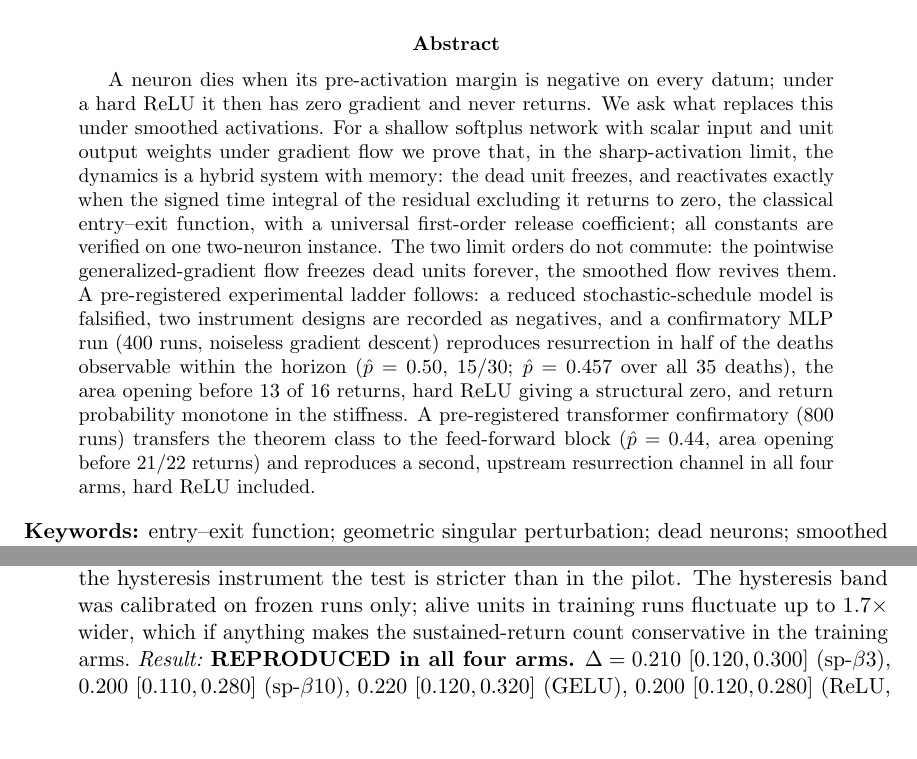
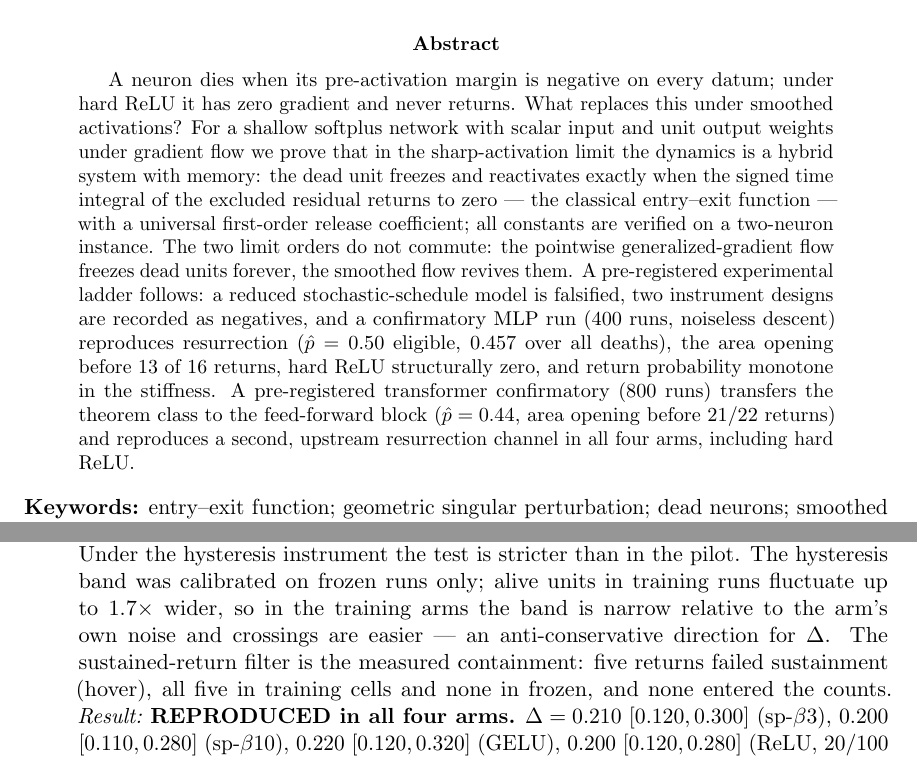
Before and after one commit to leonardocaloi/neural-network-entry-exit-law, a LaTeX paper (06-notas/paper/paper-v2.tex): two parts of pages 1 and 30 of 33 before the commit and two parts of pages 1 and 30 of 32 after it, joined at a grey line, cut so that both start at the same text, the shorter picture padded with empty space. Compiled offline with pdfLaTeX.

Commit message:
PAPER: re-veredito do 12º — item substantivo corrigido (ressalva δ_h na DIREÇÃO CERTA: anti-conservador em train, contido pelo filtro de sustentação com os 5 hovers como evidência), abstract 205→~200 palavras, C17=32pp, overfull do Executable resolvido (resta só o 3.7pt pré-existente), eqs.→equations, Theorem~2 hardcode removido, comentários obsoletos limpos
Co-Authored-By: Claude Fable 5 <noreply@anthropic.com>

```diff
--- a/06-notas/paper/paper-v2.tex
+++ b/06-notas/paper/paper-v2.tex
@@ -90,26 +90,26 @@ for this work.}}
 \maketitle
 
 \begin{abstract}
-A neuron dies when its pre-activation margin is negative on every datum; under a
-hard ReLU it then has zero gradient and never returns. We ask what replaces this
-under smoothed activations. For a shallow softplus network with scalar input and
-unit output weights under gradient flow we prove that, in the sharp-activation
-limit, the dynamics is a hybrid system with memory: the dead unit freezes, and
-reactivates exactly when the signed time integral of the residual excluding it
-returns to zero, the classical entry--exit function, with a universal first-order
-release coefficient; all constants are verified on one two-neuron instance. The
+A neuron dies when its pre-activation margin is negative on every datum; under
+hard ReLU it has zero gradient and never returns. What replaces this under
+smoothed activations? For a shallow softplus network with scalar input and
+unit output weights under gradient flow we prove that in the sharp-activation
+limit the dynamics is a hybrid system with memory: the dead unit freezes and
+reactivates exactly when the signed time integral of the excluded residual
+returns to zero --- the classical entry--exit function --- with a universal
+first-order release coefficient; all constants are verified on a two-neuron
+instance. The
 two limit orders do not commute: the
 pointwise generalized-gradient flow freezes dead units forever, the smoothed flow
-revives them. A pre-registered experimental ladder follows: a reduced
-stochastic-schedule model is falsified, two instrument designs are recorded as
-negatives, and a confirmatory MLP run (400 runs, noiseless gradient descent)
-reproduces resurrection in half of the deaths observable within the horizon
-($\hat p=0.50$, 15/30; $\hat p=0.457$ over all 35 deaths), the area opening before 13 of 16
-returns, hard ReLU giving a structural zero, and return probability monotone in
+revives them. A pre-registered experimental ladder follows: a reduced stochastic-schedule
+model is falsified, two instrument designs are recorded as negatives, and a
+confirmatory MLP run (400 runs, noiseless descent) reproduces resurrection
+($\hat p=0.50$ eligible, $0.457$ over all deaths), the area opening before 13
+of 16 returns, hard ReLU structurally zero, and return probability monotone in
 the stiffness. A pre-registered transformer confirmatory ($800$ runs)
 transfers the theorem class to the feed-forward block ($\hat p=0.44$, area
 opening before $21/22$ returns) and reproduces a second, upstream resurrection
-channel in all four arms, hard ReLU included.
+channel in all four arms, including hard ReLU.
 \end{abstract}
 
 \noindent\textbf{Keywords:} entry--exit function; geometric singular
@@ -1787,7 +1787,7 @@ input makes death terminal. The pilot gave $0/40$.\eresult{\textbf{VALID.} $0/10
 $\Delta=p_{\mathrm{sust}}(\text{train})-p_{\mathrm{sust}}(\text{frozen})$ per
 arm, and will call the effect reproduced if the bootstrap lower bound is
 positive. Under the hysteresis instrument the test is stricter than in the
-pilot. The hysteresis band was calibrated on frozen runs only; alive units in training runs fluctuate up to $1.7\times$ wider, which if anything makes the sustained-return count conservative in the training arms.\eresult{\textbf{REPRODUCED in all four arms.} $\Delta=0.210$ $[0.120,0.300]$ (sp-$\beta3$), $0.200$ $[0.110,0.280]$ (sp-$\beta10$), $0.220$ $[0.120,0.320]$ (GELU), $0.200$ $[0.120,0.280]$ (ReLU, $20/100$ vs.\ $0/100$): the non-stationary FFN input is a real resurrection channel, of comparable size across activations.}
+pilot. The hysteresis band was calibrated on frozen runs only; alive units in training runs fluctuate up to $1.7\times$ wider, so in the training arms the band is narrow relative to the arm's own noise and crossings are easier --- an anti-conservative direction for $\Delta$. The sustained-return filter is the measured containment: five returns failed sustainment (hover), all five in training cells and none in frozen, and none entered the counts.\eresult{\textbf{REPRODUCED in all four arms.} $\Delta=0.210$ $[0.120,0.300]$ (sp-$\beta3$), $0.200$ $[0.110,0.280]$ (sp-$\beta10$), $0.220$ $[0.120,0.320]$ (GELU), $0.200$ $[0.120,0.280]$ (ReLU, $20/100$ vs.\ $0/100$): the non-stationary FFN input is a real resurrection channel, of comparable size across activations.}
 \item \textbf{E-C, transfer of the theorem class.} For sp-$\beta3$ frozen under
 shallow injection we will estimate
 $p(\text{sustained return}\mid\text{injection})$, and will call the class
```
Also changed, not shown: 06-notas/paper/paper-v2.pdf, 06-notas/paper/paper-v2.tex (10 more changed lines).
